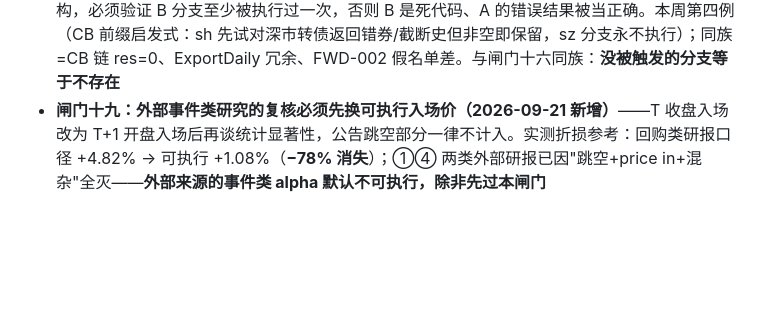
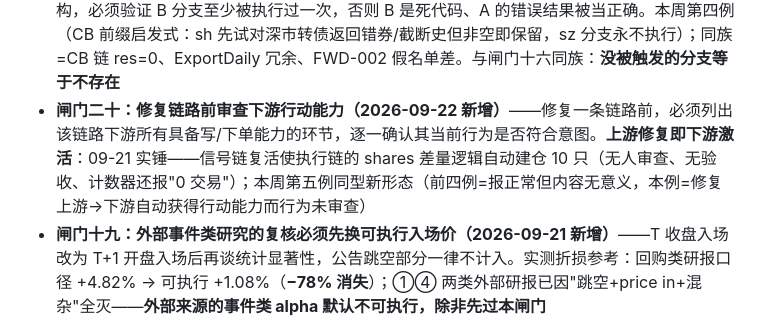
Before and after one commit to SawyerXL/quant, a Markdown page: CLAUDE.md, the part around the change. GitHub-like rendering; blank space fills up the shorter version.

Commit message:
[discipline] 闸门二十入CLAUDE.md: 修复链路前审查下游写/下单环节——上游修复即下游激活(09-21实锤)

```diff
--- a/CLAUDE.md
+++ b/CLAUDE.md
@@ -92,6 +92,7 @@ A股量化交易项目，100万股票操作资金，3人团队（2金融背景 +
 - **闸门十六：对账/校验类脚本必须带已知失败用例（2026-09-17 新增）**——校验器必须内置一个"已知应当失败"的用例，每次运行时跑；失败分支不触发=脚本本身失效。恒报 PASS 的校验器与没有校验器等价，但更危险（让人以为验过了）。一周三例：CB 链 res=0（任务报成功产物未更新）、ExportDaily 冗余（res=0 看的是另一条链）、FWD-002 对账（glob 读到陈旧信号恒报假名单差）——共同形状：输出存在、格式正确、内容无意义。实现例：live_backtest_check.py --selftest 三用例，自测失败→SELFTEST_FAIL 进 events→健康行告警
 - **闸门十七：绝对量级哨兵（2026-09-18 新增）**——任何面板/横截面分析必须带绝对量级哨兵：单票日成交额 <100 亿元（×10^4 污染即爆）、全市场合计 ∈[3000亿,3万亿]。比值类检查（amount÷volume≈close）对"双字段同倍"失效（920 段北交所 6 月起 amount+volume 双字段 10^4 偏大实锤，比值完全正常）——**绝对量级比比值更基础**。同族教训两次：FWD-002 读到陈旧文件、920 带偏 ADV 算术——数据看起来正常、量级离谱但没人核
 - **闸门十八：fallback 分支必须被执行过（2026-09-20 新增）**——凡"先试 A、失败再试 B"的结构，必须验证 B 分支至少被执行过一次，否则 B 是死代码、A 的错误结果被当正确。本周第四例（CB 前缀启发式：sh 先试对深市转债返回错券/截断史但非空即保留，sz 分支永不执行）；同族=CB 链 res=0、ExportDaily 冗余、FWD-002 假名单差。与闸门十六同族：**没被触发的分支等于不存在**
+- **闸门二十：修复链路前审查下游行动能力（2026-09-22 新增）**——修复一条链路前，必须列出该链路下游所有具备写/下单能力的环节，逐一确认其当前行为是否符合意图。**上游修复即下游激活**：09-21 实锤——信号链复活使执行链的 shares 差量逻辑自动建仓 10 只（无人审查、无验收、计数器还报"0 交易"）；本周第五例同型新形态（前四例=报正常但内容无意义，本例=修复上游→下游自动获得行动能力而行为未审查）
 - **闸门十九：外部事件类研究的复核必须先换可执行入场价（2026-09-21 新增）**——T 收盘入场改为 T+1 开盘入场后再谈统计显著性，公告跳空部分一律不计入。实测折损参考：回购类研报口径 +4.82% → 可执行 +1.08%（**−78% 消失**）；①④ 两类外部研报已因"跳空+price in+混杂"全灭——**外部来源的事件类 alpha 默认不可执行，除非先过本闸门**
 - **多重检验总量控制（2026-08-31 新增）**：同一份 2019-2026 回测数据已跑 30+ 次实验，每个假设动用 OOS 不超一次，**年度新假设预算 6 个，用完即停**。信号层已网格包围+判死多个方向，边际收益为负——新的收益来源顺序：执行层（P0 同步/佣金/成本校准）→ 结构层（目标波动率控仓）→ 预算内正交信号（分红/回购质量 > 财报后漂移）
 - **新假设筛选门槛（2026-09-07 新增，与预算制并列）**：下一个假设必须满足——**有不依赖回测的机制解释，且机制在 A 股有制度性根源**。"排序轴变体"（动量/成交额/波动率/目标波动率等"历史上有效"类）一律不合格。合格候选三类：①**制度套利**（打新/可转债条款博弈-下修回售强赎/折价品种）②**结构性资金流**（指数调仓强制买卖/大宗折价）③**约束驱动**（公募季末排名/限售解禁）。共同点：alpha 来源可用一句非统计的话讲清楚。CB 腿 Sharpe 0.44 高于主策略且属第一类，可能不是巧合。背景：2026-09-07 收益归因实锤成交额 TOP30 池为负 alpha（-4.3pp 主窗/-8.1pp OOS），默认立场改为"排序轴不是 alpha"
```
